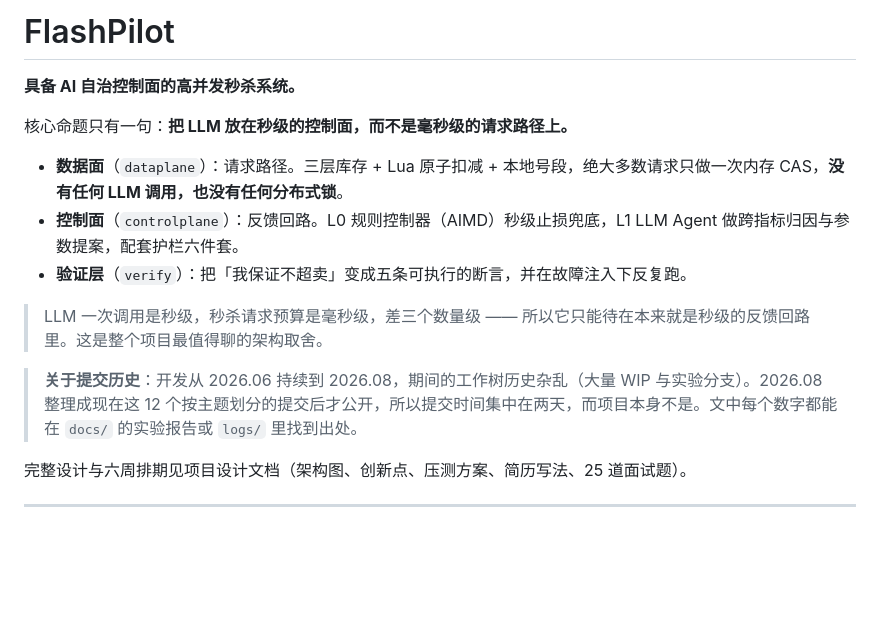
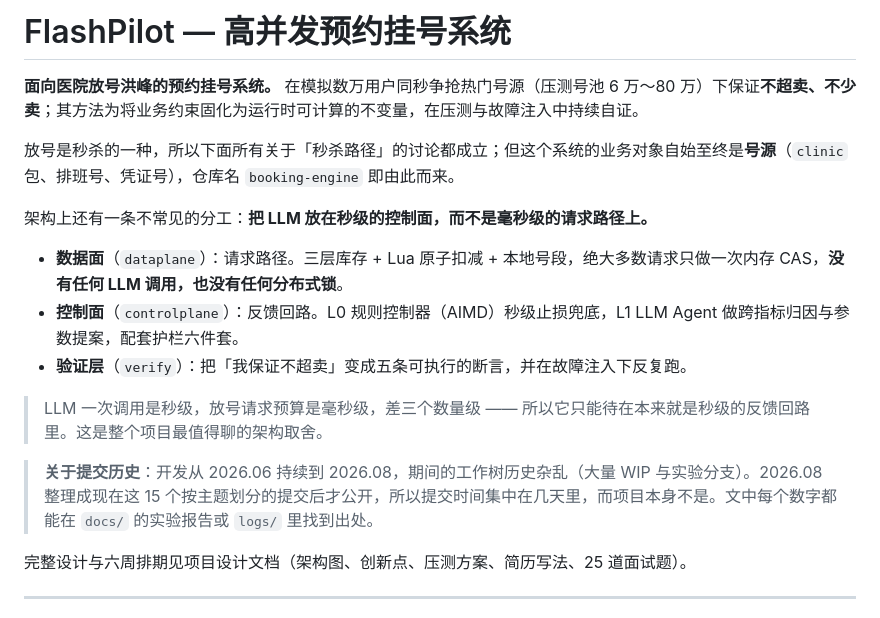
Before and after one commit to Ysd97-DLS/high-concurrency-booking-engine, a Markdown page: README.md, the part around the change. Drawn GitHub-style; blank space fills up the shorter version.

Commit message:
docs: 首屏说清这是挂号系统，提交数与实际对齐
简历上这个项目叫「高并发预约挂号系统」，README 首屏却写「具备 AI 自治控制面的
高并发秒杀系统」——点开链接的人看到的是另一个项目名和另一个卖点，而 AI 控制面
恰恰是简历刻意没写的部分（AIMD 那组对照是自己的缺陷版本，纸面接不住追问）。

现在首屏与简历同一句话：面向医院放号洪峰的预约挂号系统，保证不超卖不少卖，
方法是把业务约束固化为运行时可计算的不变量。秒杀路径的讨论照旧成立，另起一句
说明放号是秒杀的一种、但业务对象自始至终是号源，仓库名 booking-engine 即由此
而来。AI 控制面降为第三段，内容一字未删。

另修两处事实：提交历史那段写「12 个按主题划分的提交」，实际是 15 个;
「集中在两天」改为「集中在几天里」。数得出来的读者会数。

Co-Authored-By: Claude Opus 5 (1M context) <noreply@anthropic.com>

```diff
--- a/README.md
+++ b/README.md
@@ -1,16 +1,18 @@
-# FlashPilot
+# FlashPilot — 高并发预约挂号系统
 
-**具备 AI 自治控制面的高并发秒杀系统。**
+**面向医院放号洪峰的预约挂号系统。** 在模拟数万用户同秒争抢热门号源（压测号池 6 万～80 万）下保证**不超卖、不少卖**；其方法为将业务约束固化为运行时可计算的不变量，在压测与故障注入中持续自证。
 
-核心命题只有一句：**把 LLM 放在秒级的控制面，而不是毫秒级的请求路径上。**
+放号是秒杀的一种，所以下面所有关于「秒杀路径」的讨论都成立；但这个系统的业务对象自始至终是**号源**（`clinic` 包、排班号、凭证号），仓库名 `booking-engine` 即由此而来。
+
+架构上还有一条不常见的分工：**把 LLM 放在秒级的控制面，而不是毫秒级的请求路径上。**
 
 - **数据面**（`dataplane`）：请求路径。三层库存 + Lua 原子扣减 + 本地号段，绝大多数请求只做一次内存 CAS，**没有任何 LLM 调用，也没有任何分布式锁**。
 - **控制面**（`controlplane`）：反馈回路。L0 规则控制器（AIMD）秒级止损兜底，L1 LLM Agent 做跨指标归因与参数提案，配套护栏六件套。
 - **验证层**（`verify`）：把「我保证不超卖」变成五条可执行的断言，并在故障注入下反复跑。
 
-> LLM 一次调用是秒级，秒杀请求预算是毫秒级，差三个数量级 —— 所以它只能待在本来就是秒级的反馈回路里。这是整个项目最值得聊的架构取舍。
+> LLM 一次调用是秒级，放号请求预算是毫秒级，差三个数量级 —— 所以它只能待在本来就是秒级的反馈回路里。这是整个项目最值得聊的架构取舍。
 
-> **关于提交历史**：开发从 2026.06 持续到 2026.08，期间的工作树历史杂乱（大量 WIP 与实验分支）。2026.08 整理成现在这 12 个按主题划分的提交后才公开，所以提交时间集中在两天，而项目本身不是。文中每个数字都能在 `docs/` 的实验报告或 `logs/` 里找到出处。
+> **关于提交历史**：开发从 2026.06 持续到 2026.08，期间的工作树历史杂乱（大量 WIP 与实验分支）。2026.08 整理成现在这 15 个按主题划分的提交后才公开，所以提交时间集中在几天里，而项目本身不是。文中每个数字都能在 `docs/` 的实验报告或 `logs/` 里找到出处。
 
 完整设计与六周排期见项目设计文档（架构图、创新点、压测方案、简历写法、25 道面试题）。
 
```
